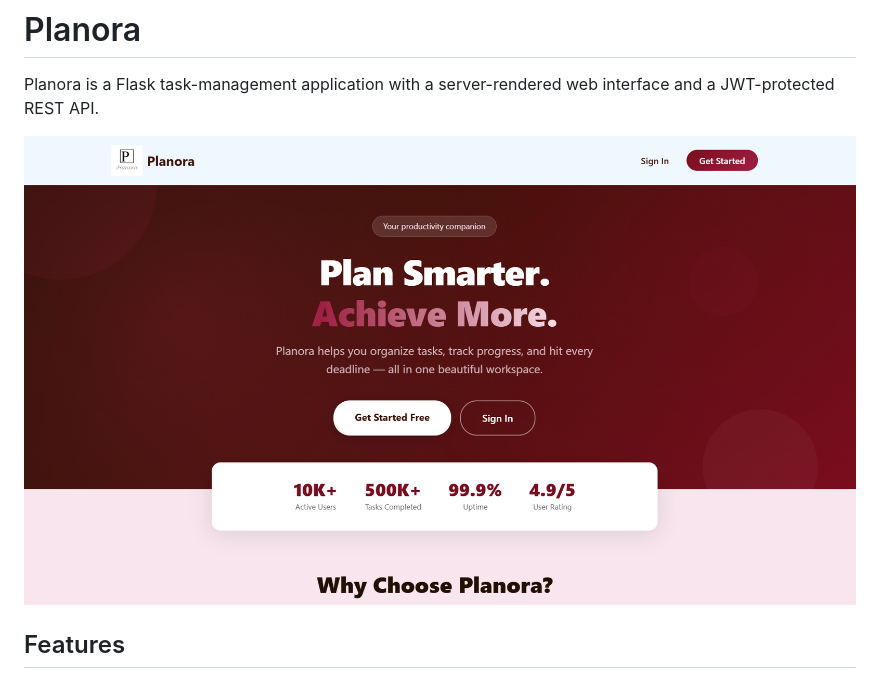
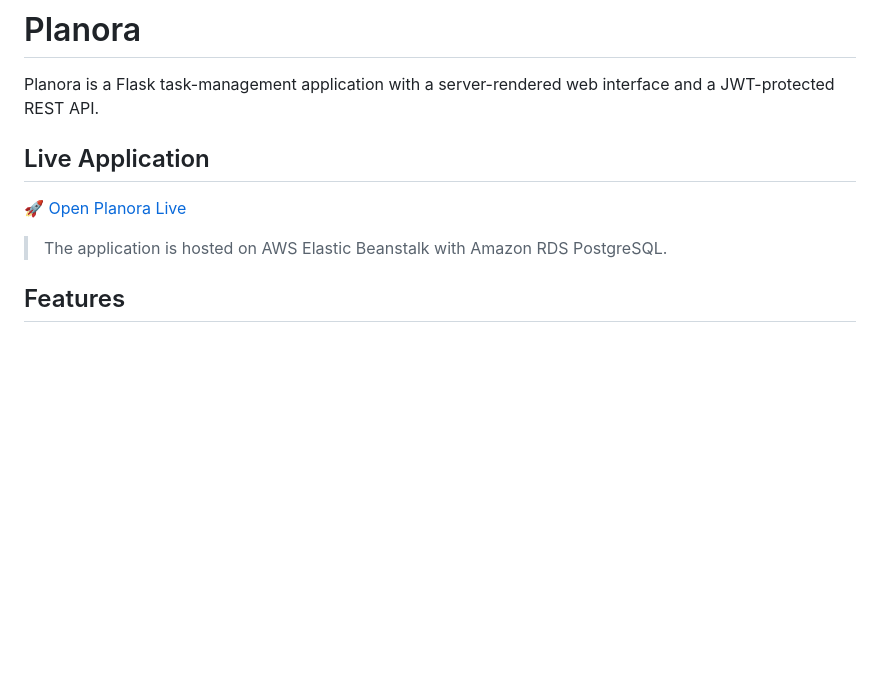
Before and after one commit to chaudharysuryapratap/Planora---Task-Management-Application, a Markdown page: README.md, the part around the change. Drawn GitHub-style; blank space fills up the shorter version.

Commit message:
Open Planora Live

```diff
--- a/README.md
+++ b/README.md
@@ -2,7 +2,11 @@
 
 Planora is a Flask task-management application with a server-rendered web interface and a JWT-protected REST API.
 
-![Planora preview](webpage.png)
+## Live Application
+
+[🚀 Open Planora Live](http://planora.ap-southeast-2.elasticbeanstalk.com)
+
+> The application is hosted on AWS Elastic Beanstalk with Amazon RDS PostgreSQL.
 
 ## Features
 
```
